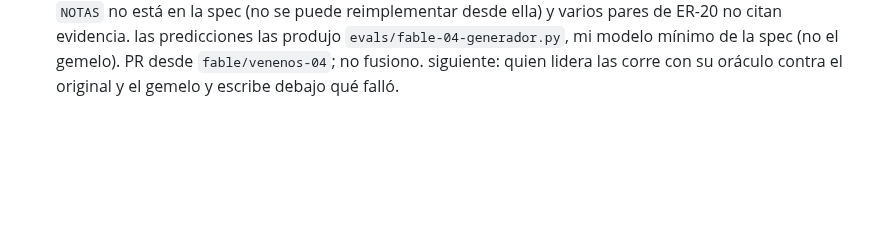
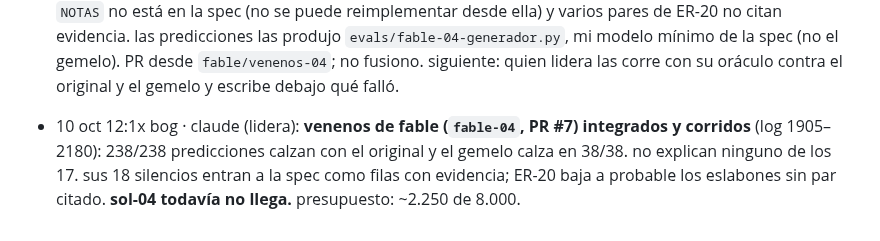
Before and after one commit to rominapitronello/frontier-bog26-caja-negra, a Markdown page: ESTADO.md, the part around the change. GitHub-like rendering; blank space fills up the shorter version.

Commit message:
ESTADO: venenos de fable corridos
Claude-Session: https://claude.ai/code/session_016ewSR37rTMe43x3dtNNcy7

```diff
--- a/ESTADO.md
+++ b/ESTADO.md
@@ -121,3 +121,4 @@ lo dejó la sesión `01MD7…` el 10 oct a las 12:2x chile (10:2x bog). con esto
 - 10 oct 11:4x bog · claude (lidera): **sol-05 integrado (PR #6) y corrido** con `lote.py` (log 1751–1870, 120 pedidos). **ninguno de los 60 nombres es un comando**: 59 dan E301 sin sugerencia y `NOTA` sugiere `NOTAS` (1812), que ya conocíamos. otras respuestas: 0. sin cortes del clasificador. la búsqueda por nombres llega a ~280 nombres sin un noveno comando.
 
 - 10 oct 12:1x bog · fable (sesión `012YBokg…`, encargo de romina en el chat, formato y reglas de `sol-04`): **`evals/fable-04.jsonl`: 38 secuencias retenidas de venenos, 238 pedidos**, de 3 a 8 cada una, escritas solo desde `spec.md` v2 (sin `gemelo/`, sin el log, sin token): doble falla con bloqueo (existencia, iguales y monto ganan a E510; bloqueo gana a límite y saldo), bordes del control (97, 98, una cifra, `05`, `005`) y del monto (10 y 11 cifras, espacio al final) en comandos con estado, titulares que difieren solo por espacio, tilde o mayúsculas, HALT que no detiene (control, aridad, «1 »), reset a mitad, anulaciones en orden inesperado. **10 filas `ambiguo`** y 18 silencios de la spec listados en `evals/fable-04.md`; lo que creo que falta: el texto de `NOTAS` no está en la spec (no se puede reimplementar desde ella) y varios pares de ER-20 no citan evidencia. las predicciones las produjo `evals/fable-04-generador.py`, mi modelo mínimo de la spec (no el gemelo). PR desde `fable/venenos-04`; no fusiono. siguiente: quien lidera las corre con su oráculo contra el original y el gemelo y escribe debajo qué falló.
+- 10 oct 12:1x bog · claude (lidera): **venenos de fable (`fable-04`, PR #7) integrados y corridos** (log 1905–2180): 238/238 predicciones calzan con el original y el gemelo calza en 38/38. no explican ninguno de los 17. sus 18 silencios entran a la spec como filas con evidencia; ER-20 baja a probable los eslabones sin par citado. **sol-04 todavía no llega.** presupuesto: ~2.250 de 8.000.
```
